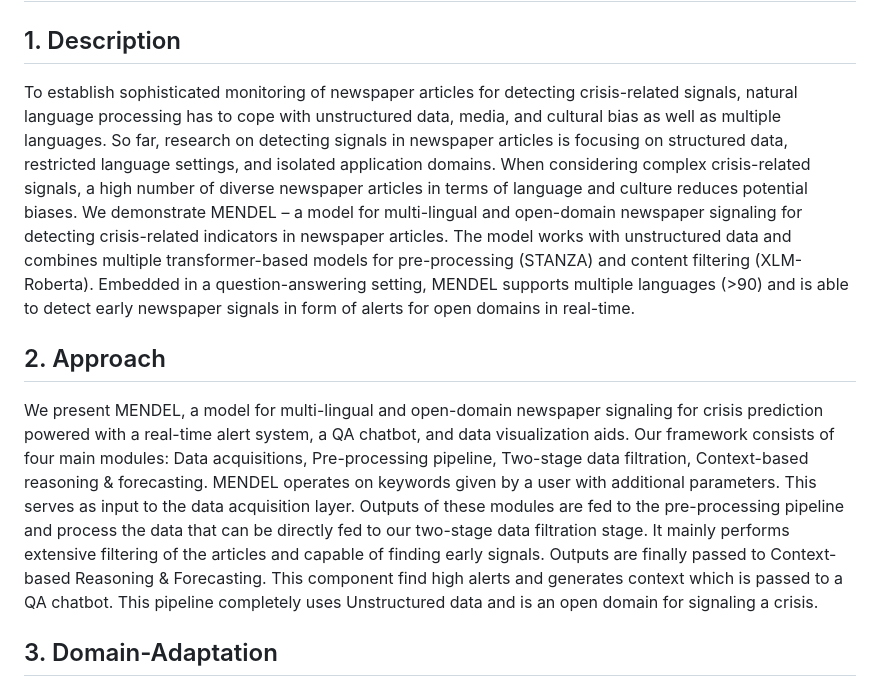
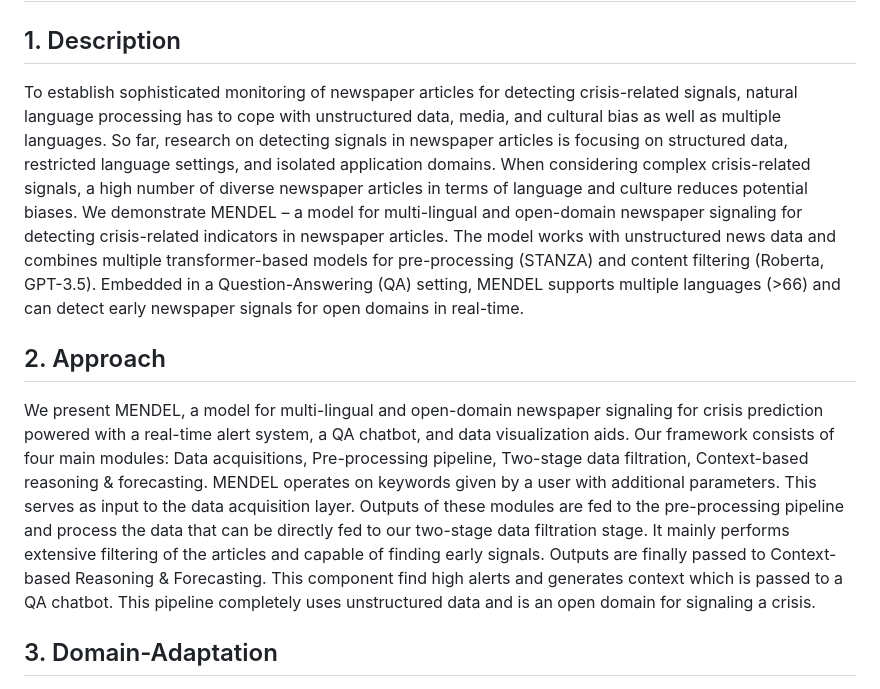
Before and after one commit to InformationServiceSystems/pairs-project, a Markdown page: Modules/NewspaperSignaling/README.md, the part around the change. Rendered like a GitHub page.

```diff
--- a/Modules/NewspaperSignaling/README.md
+++ b/Modules/NewspaperSignaling/README.md
@@ -5,7 +5,7 @@
 
 <p>
 
-To establish sophisticated monitoring of newspaper articles for detecting crisis-related signals, natural language processing has to cope with unstructured data, media, and cultural bias as well as multiple languages. So far, research on detecting signals in newspaper articles is focusing on structured data, restricted language settings, and isolated application domains. When considering complex crisis-related signals, a high number of diverse newspaper articles in terms of language and culture reduces potential biases. We demonstrate MENDEL – a model for multi-lingual and open-domain newspaper signaling for detecting crisis-related indicators in newspaper articles. The model works with unstructured data and combines multiple transformer-based models for pre-processing (STANZA) and content filtering (XLM-Roberta). Embedded in a question-answering setting, MENDEL supports multiple languages (>90) and is able to detect early newspaper signals in form of alerts for open domains in real-time.
+To establish sophisticated monitoring of newspaper articles for detecting crisis-related signals, natural language processing has to cope with unstructured data, media, and cultural bias as well as multiple languages. So far, research on detecting signals in newspaper articles is focusing on structured data, restricted language settings, and isolated application domains. When considering complex crisis-related signals, a high number of diverse newspaper articles in terms of language and culture reduces potential biases. We demonstrate MENDEL – a model for multi-lingual and open-domain newspaper signaling for detecting crisis-related indicators in newspaper articles. The model works with unstructured news data and combines multiple transformer-based models for pre-processing (STANZA) and content filtering (Roberta, GPT-3.5). Embedded in a Question-Answering (QA) setting, MENDEL supports multiple languages (>66) and can detect early newspaper signals for open domains in real-time.
 
 </p>
 
@@ -14,7 +14,7 @@ To establish sophisticated monitoring of newspaper articles for detecting crisis
 
 <p>
 
-We present MENDEL, a model for multi-lingual and open-domain newspaper signaling for crisis prediction powered with a real-time alert system, a QA chatbot, and data visualization aids. Our framework consists of four main modules: Data acquisitions, Pre-processing pipeline, Two-stage data filtration, Context-based reasoning & forecasting. MENDEL operates on keywords given by a user with additional parameters. This serves as input to the data acquisition layer. Outputs of these modules are fed to the pre-processing pipeline and process the data that can be directly fed to our two-stage data filtration stage. It mainly performs extensive filtering of the articles and capable of finding early signals. Outputs are finally passed to Context-based Reasoning & Forecasting. This component find high alerts and generates context which is passed to a QA chatbot. This pipeline completely uses Unstructured data and is an open domain for signaling a crisis.
+We present MENDEL, a model for multi-lingual and open-domain newspaper signaling for crisis prediction powered with a real-time alert system, a QA chatbot, and data visualization aids. Our framework consists of four main modules: Data acquisitions, Pre-processing pipeline, Two-stage data filtration, Context-based reasoning & forecasting. MENDEL operates on keywords given by a user with additional parameters. This serves as input to the data acquisition layer. Outputs of these modules are fed to the pre-processing pipeline and process the data that can be directly fed to our two-stage data filtration stage. It mainly performs extensive filtering of the articles and capable of finding early signals. Outputs are finally passed to Context-based Reasoning & Forecasting. This component find high alerts and generates context which is passed to a QA chatbot. This pipeline completely uses unstructured data and is an open domain for signaling a crisis.
 
 <p>
 
```
